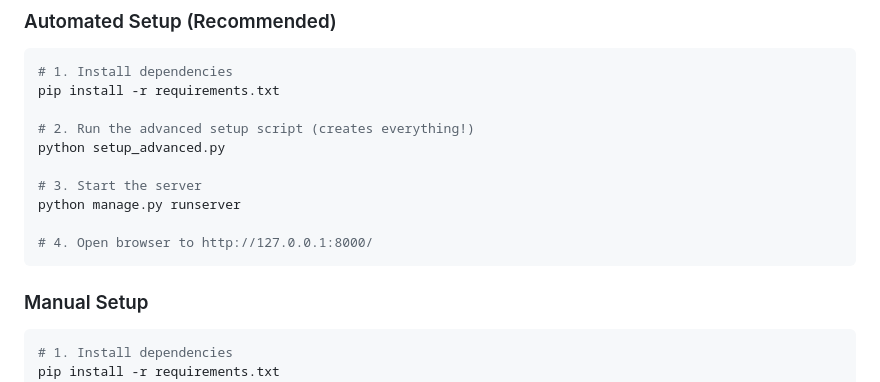
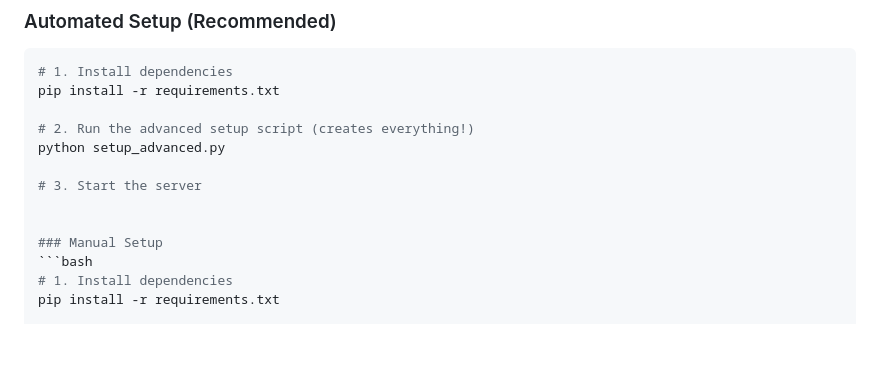
Before and after one commit to Ankit2006Raj/Student_Management_System, a Markdown page: README.md, the part around the change. GitHub-like rendering; blank space fills up the shorter version.

````diff
--- a/README.md
+++ b/README.md
@@ -68,10 +68,7 @@ pip install -r requirements.txt
 python setup_advanced.py
 
 # 3. Start the server
-python manage.py runserver
 
-# 4. Open browser to http://127.0.0.1:8000/
-```
 
 ### Manual Setup
 ```bash
````
